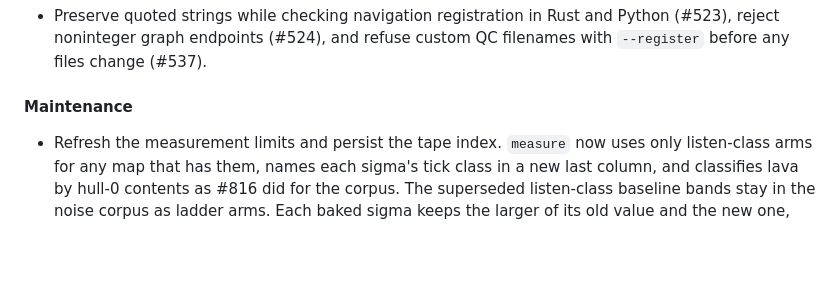
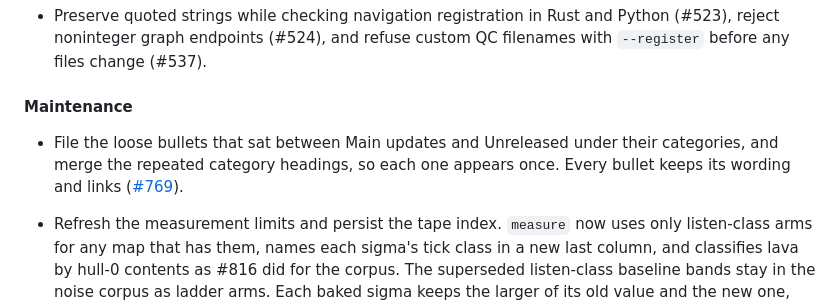
Before and after one commit to saworbit/argus, a Markdown page: CHANGELOG.md, the part around the change. Drawn GitHub-style; blank space fills up the shorter version.

```diff
--- a/CHANGELOG.md
+++ b/CHANGELOG.md
@@ -993,6 +993,11 @@ passing botmatch does not establish better human play.
 
 #### Maintenance
 
+- File the loose bullets that sat between Main updates and Unreleased under
+  their categories, and merge the repeated category headings, so each one
+  appears once. Every bullet keeps its wording and links
+  ([#769](https://github.com/saworbit/argus/issues/769)).
+
 - Refresh the measurement limits and persist the tape index. `measure` now
   uses only listen-class arms for any map that has them, names each sigma's
   tick class in a new last column, and classifies lava by hull-0 contents
```
Also changed, not shown: CONTRIBUTING.md (+1 -0 lines), tools/argus_mcp/README.md (+14 -0 lines).
